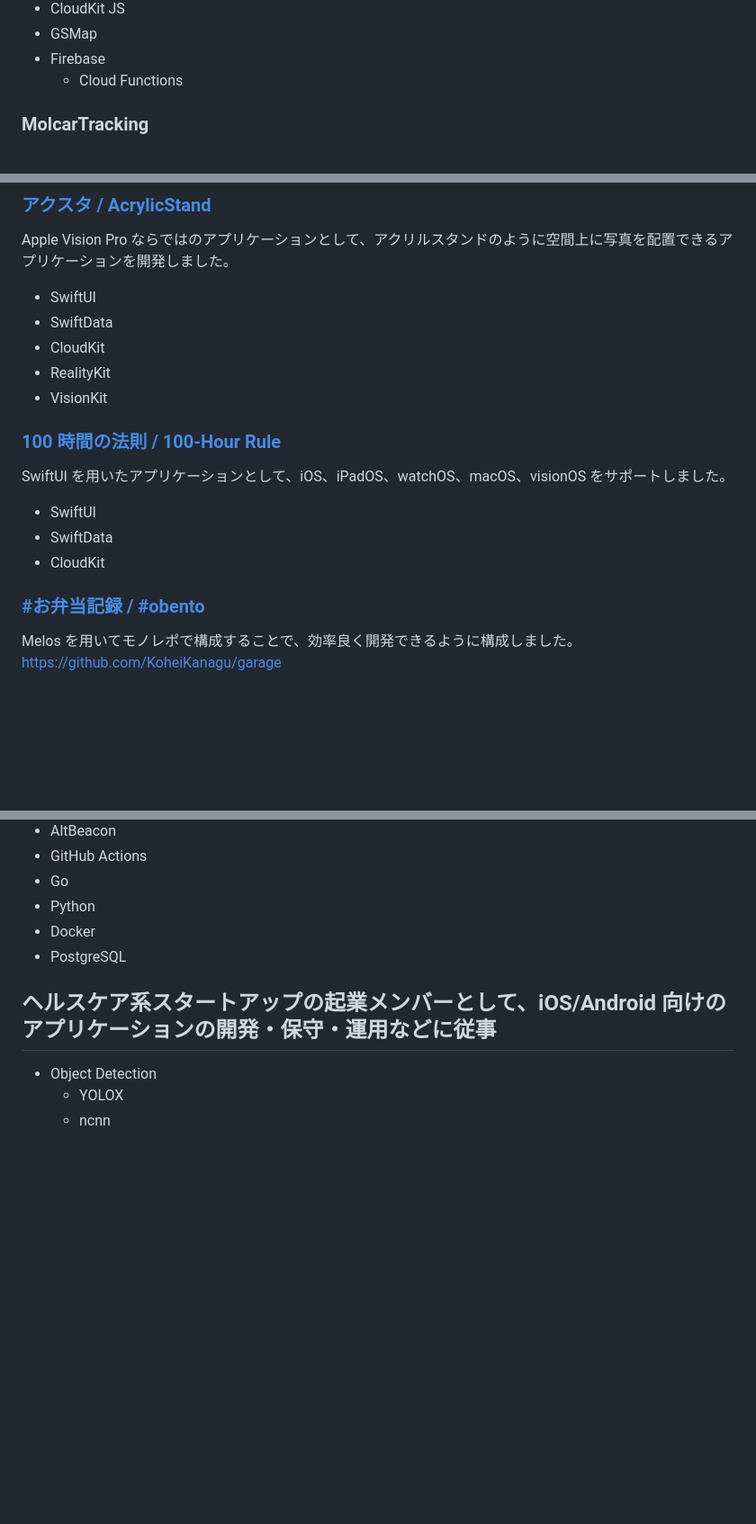
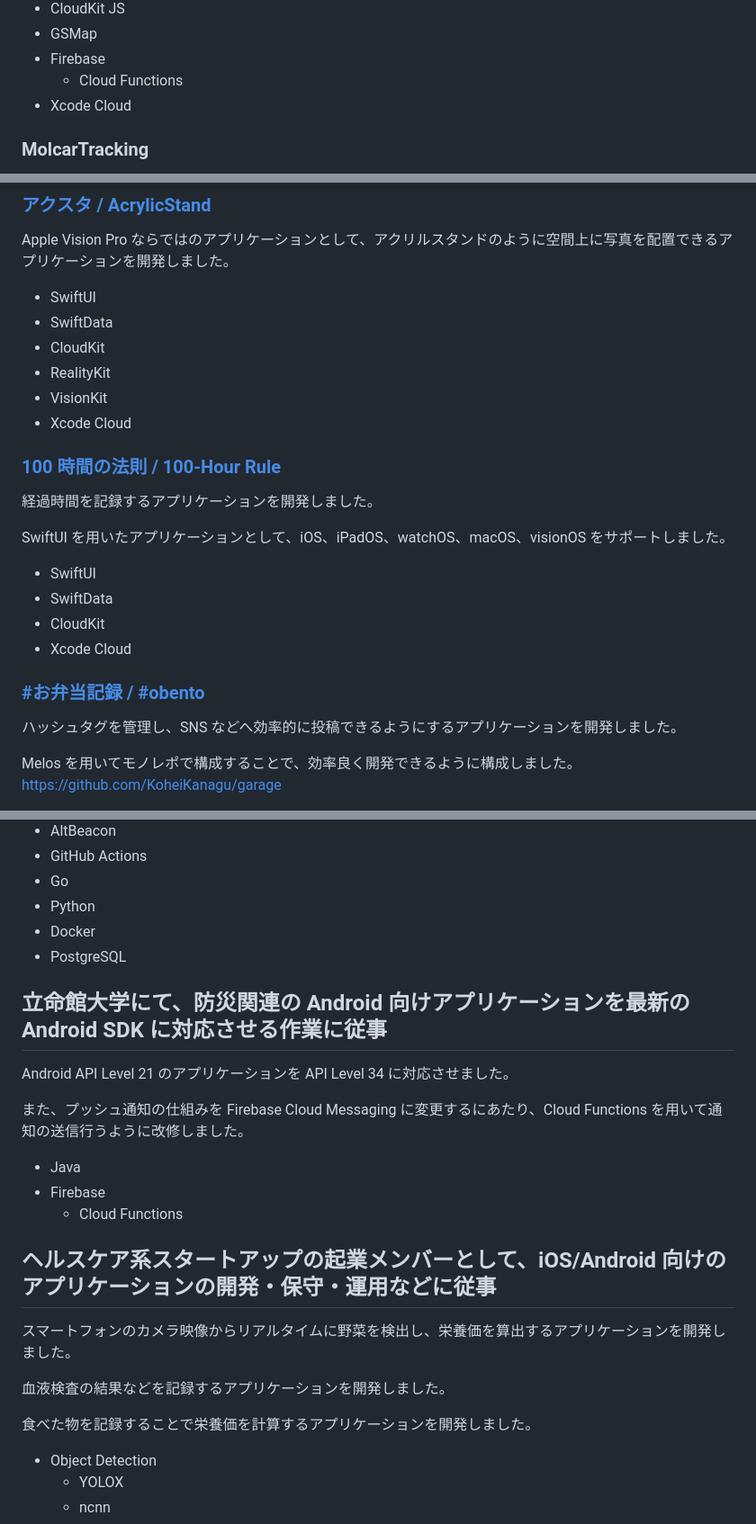
Before and after one commit to KoheiKanagu/kingu_dev, a Markdown page: src/technology-stack.md, 3 parts joined by grey strips. Shown at 90% size. GitHub-like rendering; blank space fills up the shorter version.

Commit message:
feat: technology stack

```diff
--- a/src/technology-stack.md
+++ b/src/technology-stack.md
@@ -23,6 +23,7 @@ Apple Vision Pro ならではのアプリケーションとして、地図上に
 - GSMap
 - Firebase
   - Cloud Functions
+- Xcode Cloud
 
 ### MolcarTracking
 
@@ -48,16 +49,22 @@ Apple Vision Pro ならではのアプリケーションとして、アクリル
 - CloudKit
 - RealityKit
 - VisionKit
+- Xcode Cloud
 
 ### [100 時間の法則 / 100-Hour Rule](./apps/100-Hour%20Rule/index.html)
+
+経過時間を記録するアプリケーションを開発しました。
 
 SwiftUI を用いたアプリケーションとして、iOS、iPadOS、watchOS、macOS、visionOS をサポートしました。
 
 - SwiftUI
 - SwiftData
 - CloudKit
+- Xcode Cloud
 
 ### [#お弁当記録 / #obento](./apps/obento/index.html)
+
+ハッシュタグを管理し、SNS などへ効率的に投稿できるようにするアプリケーションを開発しました。
 
 Melos を用いてモノレポで構成することで、効率良く開発できるように構成しました。
 <https://github.com/KoheiKanagu/garage>
@@ -112,7 +121,23 @@ Melos を用いてモノレポで構成することで、効率良く開発で
 - Docker
 - PostgreSQL
 
+## 立命館大学にて、防災関連の Android 向けアプリケーションを最新の Android SDK に対応させる作業に従事
+
+Android API Level 21 のアプリケーションを API Level 34 に対応させました。
+
+また、プッシュ通知の仕組みを Firebase Cloud Messaging に変更するにあたり、Cloud Functions を用いて通知の送信行うように改修しました。
+
+- Java
+- Firebase
+  - Cloud Functions
+
 ## ヘルスケア系スタートアップの起業メンバーとして、iOS/Android 向けのアプリケーションの開発・保守・運用などに従事
+
+スマートフォンのカメラ映像からリアルタイムに野菜を検出し、栄養価を算出するアプリケーションを開発しました。
+
+血液検査の結果などを記録するアプリケーションを開発しました。
+
+食べた物を記録することで栄養価を計算するアプリケーションを開発しました。
 
 - Object Detection
   - YOLOX
```
Also changed, not shown: other parts of src/technology-stack.md (+2 -0 lines).
